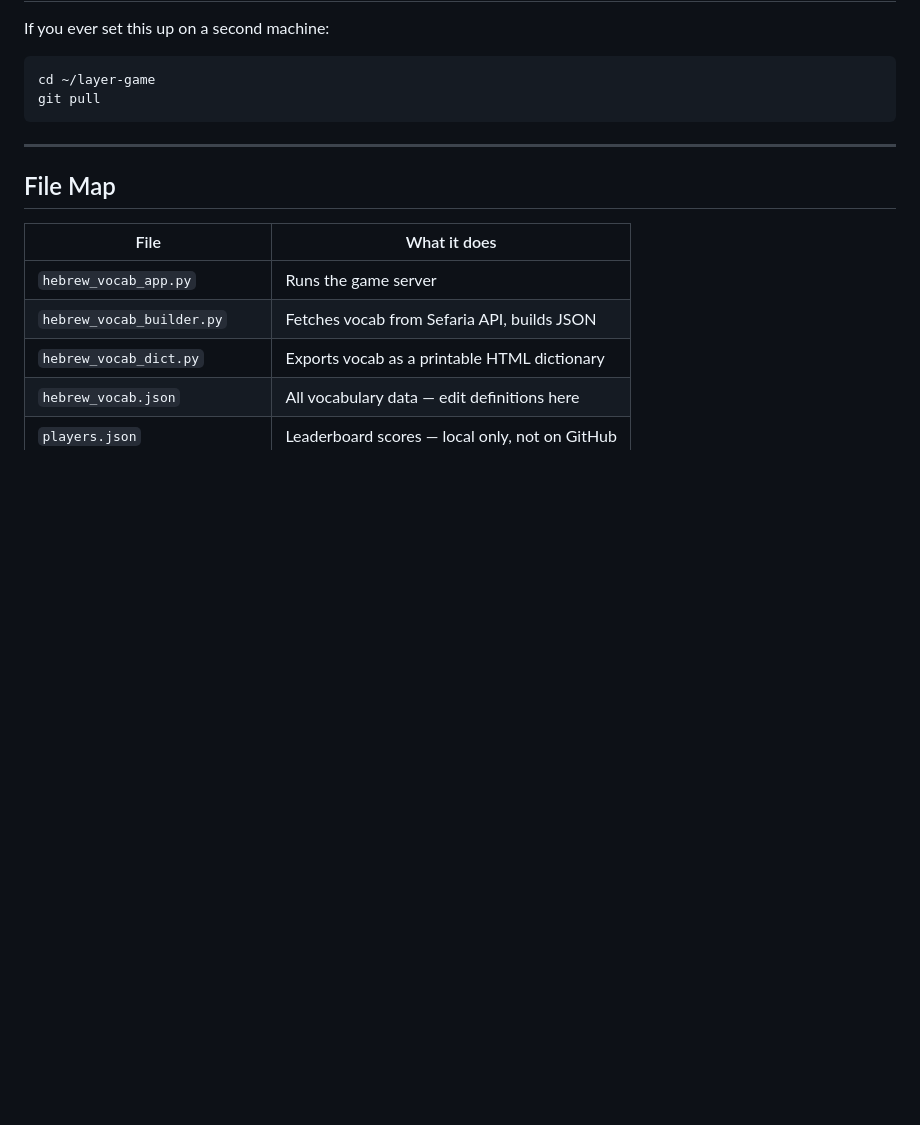
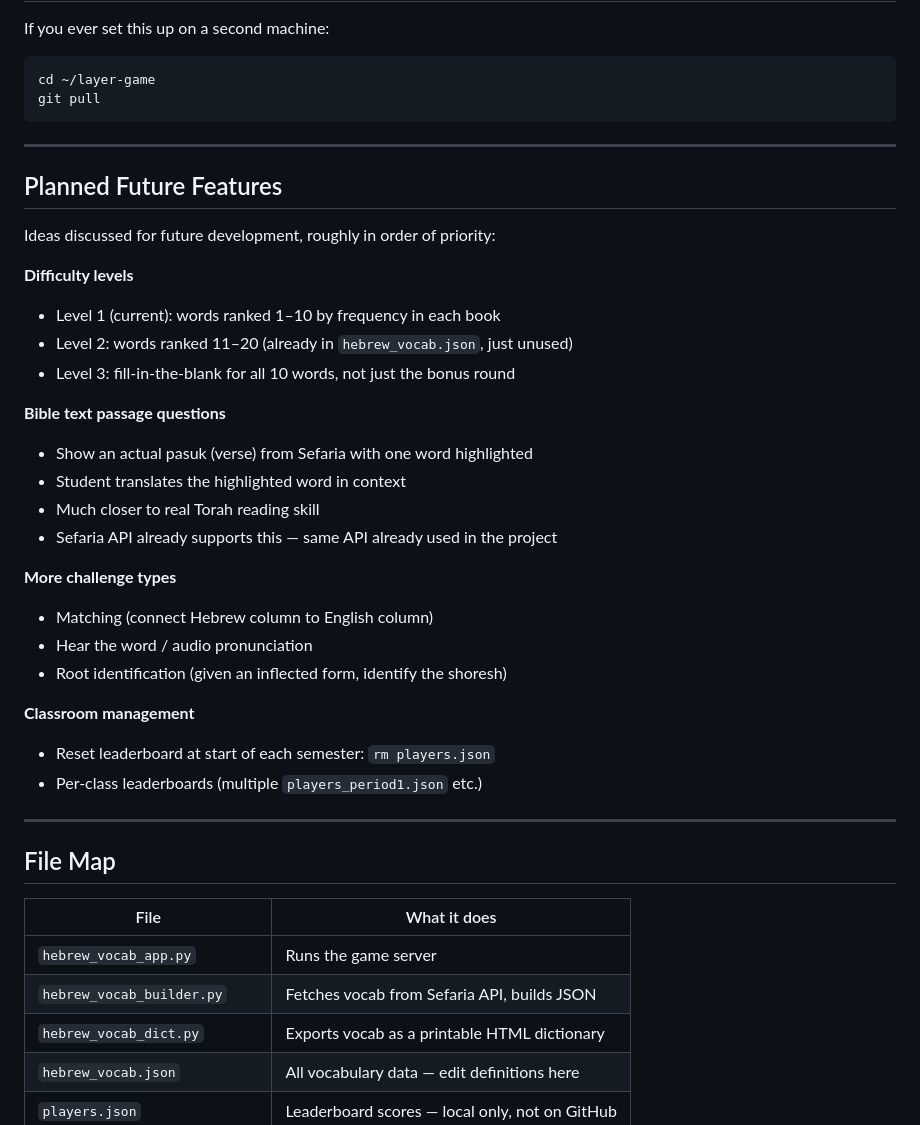
Before and after one commit to Cmannaberg/layer-game, a Markdown page: hebrew-vocab-game/WORKFLOW.md, the part around the change. Drawn GitHub-style; blank space fills up the shorter version.

Commit message:
Add planned future features to WORKFLOW.md
Co-Authored-By: Claude Sonnet 4.6 <noreply@anthropic.com>

```diff
--- a/hebrew-vocab-game/WORKFLOW.md
+++ b/hebrew-vocab-game/WORKFLOW.md
@@ -151,6 +151,32 @@ git pull
 
 ---
 
+## Planned Future Features
+
+Ideas discussed for future development, roughly in order of priority:
+
+**Difficulty levels**
+- Level 1 (current): words ranked 1–10 by frequency in each book
+- Level 2: words ranked 11–20 (already in `hebrew_vocab.json`, just unused)
+- Level 3: fill-in-the-blank for all 10 words, not just the bonus round
+
+**Bible text passage questions**
+- Show an actual pasuk (verse) from Sefaria with one word highlighted
+- Student translates the highlighted word in context
+- Much closer to real Torah reading skill
+- Sefaria API already supports this — same API already used in the project
+
+**More challenge types**
+- Matching (connect Hebrew column to English column)
+- Hear the word / audio pronunciation
+- Root identification (given an inflected form, identify the shoresh)
+
+**Classroom management**
+- Reset leaderboard at start of each semester: `rm players.json`
+- Per-class leaderboards (multiple `players_period1.json` etc.)
+
+---
+
 ## File Map
 
 | File | What it does |
```
